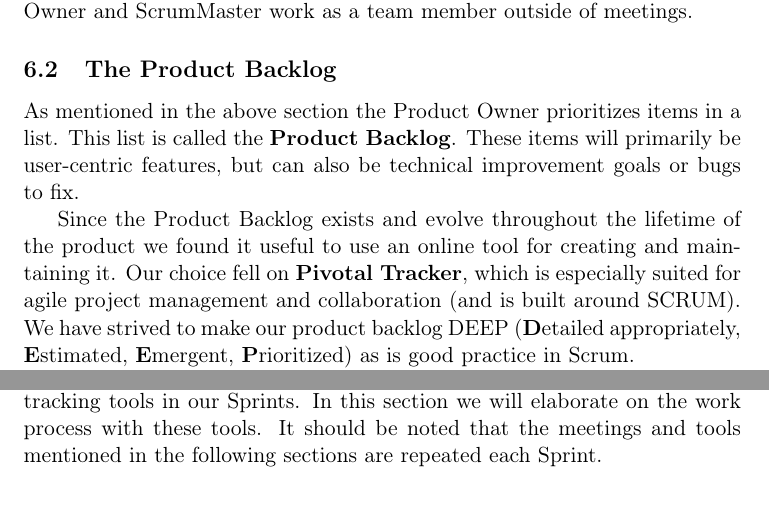
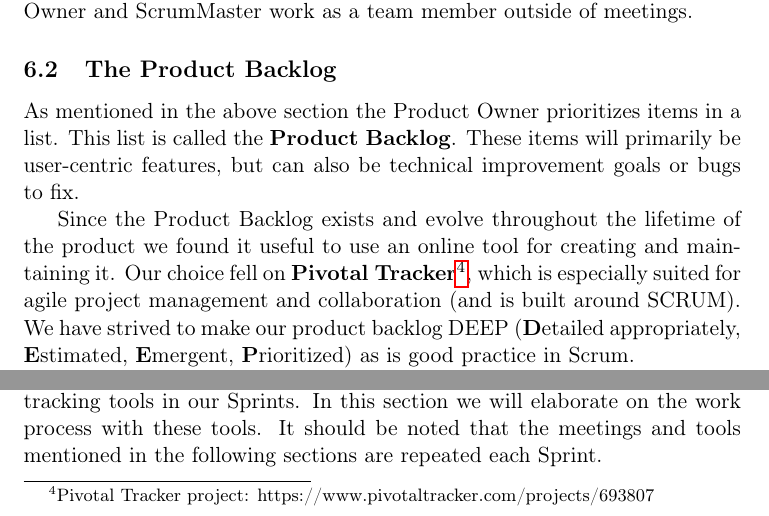
Before and after one commit to czepluch/SliceOfPie, a LaTeX document (report/report.tex, which reads report/SCRUM/the_product_backlog.tex): two parts of page 31 of 69, joined at a grey line, cut so that both start at the same text. Compiled offline with pdfLaTeX.

Commit message:
added link to pivo

```diff
--- a/report/SCRUM/the_product_backlog.tex
+++ b/report/SCRUM/the_product_backlog.tex
@@ -2,6 +2,6 @@
 
 As mentioned in the above section the Product Owner prioritizes items in a list. This list is called the \textbf{Product Backlog}. These items will primarily be user-centric features, but can also be technical improvement goals or bugs to fix.
 
-Since the Product Backlog exists and evolve throughout the lifetime of the product we found it useful to use an online tool for creating and maintaining it. Our choice fell on \textbf{Pivotal Tracker}, which is especially suited for agile project management and collaboration (and is built around SCRUM). We have strived to make our product backlog DEEP (\textbf{D}etailed appropriately, \textbf{E}stimated, \textbf{E}mergent, \textbf{P}rioritized) as is good practice in Scrum.
+Since the Product Backlog exists and evolve throughout the lifetime of the product we found it useful to use an online tool for creating and maintaining it. Our choice fell on \textbf{Pivotal Tracker}\footnote{Pivotal Tracker project: https://www.pivotaltracker.com/projects/693807}, which is especially suited for agile project management and collaboration (and is built around SCRUM). We have strived to make our product backlog DEEP (\textbf{D}etailed appropriately, \textbf{E}stimated, \textbf{E}mergent, \textbf{P}rioritized) as is good practice in Scrum.
 
 The use of Pivotal Tracker facilitates the DEEP approach by allowing the assignment of descriptions (\textit{detailed appropriately} attribute) and  estimation points (\textit{estimated} attribute), as well as supporting  ordering (\textit{prioritized} attribute ) and continuous refinement (\textit{emergent} attribute).
```
